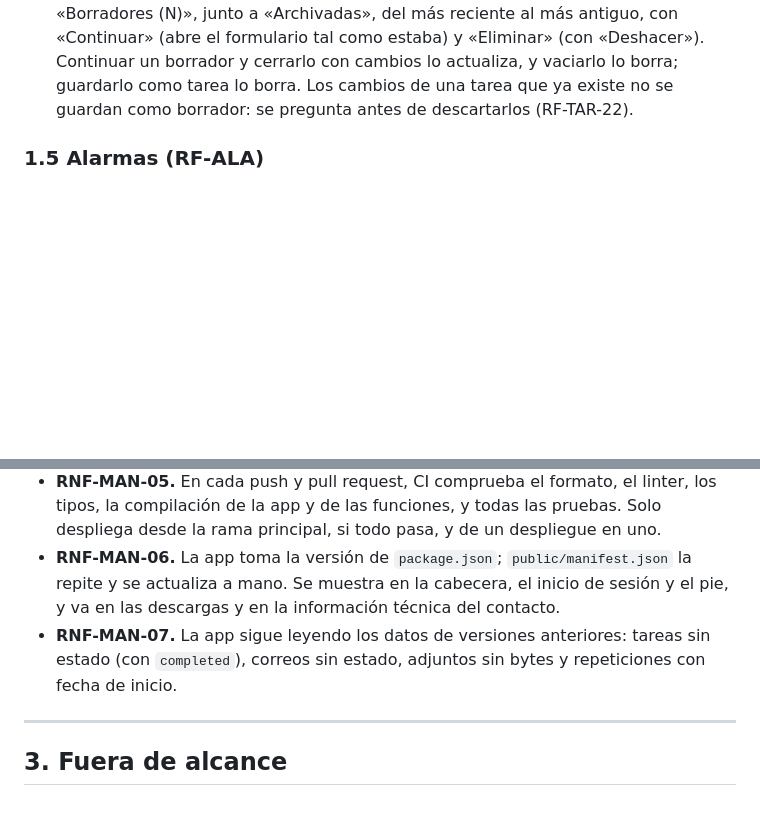
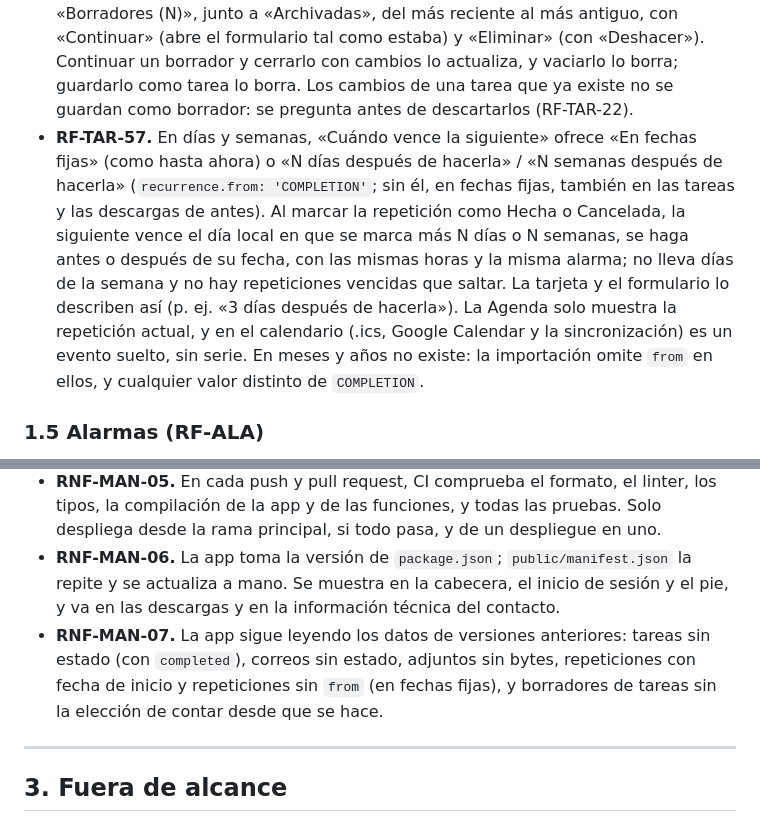
Before and after one commit to OvidiuMM/neuroproductivity-platform, a Markdown page: docs/requisitos.md, 2 parts joined by grey strips. Rendered like a GitHub page; blank space fills up the shorter version.

```diff
--- a/docs/requisitos.md
+++ b/docs/requisitos.md
@@ -158,6 +158,7 @@ Origen: `src/components/TaskList.tsx`, `src/components/TaskCard.tsx`, `src/compo
 - **RF-TAR-54.** El archivo se genera en el navegador y se llama `clar-<tipo>-<nombre>-<fecha>.json`. Incluye la versión de la app y la fecha de la descarga.
 - **RF-TAR-55.** En los navegadores con reconocimiento de voz, el título y las notas del formulario tienen un micrófono para dictar en español: lo dicho se añade a lo escrito, se ve según se reconoce y el dictado termina al callar, al volver a pulsarlo o a los 30 segundos. Si falta el permiso, la conexión o el micrófono, lo dice. El manifiesto ofrece los accesos «Nueva tarea por voz» (`/?nueva=voz`, el formulario con el micrófono del título escuchando) y «Nueva tarea» (`/?nueva=1`); salen al mantener pulsado el icono de la app instalada en Android o con el botón derecho en el ordenador (no en el iPhone). La app los abre cuando no hay otra ventana abierta (la pantalla de inicio, la bienvenida, el recorrido, la importación o las novedades, que esperan a que se cierre el formulario), también sin conexión si el perfil ya está en el dispositivo; si se abre antes otra ventana, el acceso se descarta. Quita el parámetro de la dirección. Hay un solo dictado a la vez, los 30 segundos cuentan desde que el navegador escucha, escribir a mano lo cancela y, si la página se oculta, se para.
 - **RF-TAR-56.** Cerrar el formulario de una tarea nueva con algo escrito (título, descripción, notas, fechas, alarma, estimación, repetición o dependencia) la guarda sola como borrador, sin preguntar, con un aviso y «Deshacer». Los borradores se guardan en la cuenta (se sincronizan y funcionan sin conexión) y salen en «Borradores (N)», junto a «Archivadas», del más reciente al más antiguo, con «Continuar» (abre el formulario tal como estaba) y «Eliminar» (con «Deshacer»). Continuar un borrador y cerrarlo con cambios lo actualiza, y vaciarlo lo borra; guardarlo como tarea lo borra. Los cambios de una tarea que ya existe no se guardan como borrador: se pregunta antes de descartarlos (RF-TAR-22).
+- **RF-TAR-57.** En días y semanas, «Cuándo vence la siguiente» ofrece «En fechas fijas» (como hasta ahora) o «N días después de hacerla» / «N semanas después de hacerla» (`recurrence.from: 'COMPLETION'`; sin él, en fechas fijas, también en las tareas y las descargas de antes). Al marcar la repetición como Hecha o Cancelada, la siguiente vence el día local en que se marca más N días o N semanas, se haga antes o después de su fecha, con las mismas horas y la misma alarma; no lleva días de la semana y no hay repeticiones vencidas que saltar. La tarjeta y el formulario lo describen así (p. ej. «3 días después de hacerla»). La Agenda solo muestra la repetición actual, y en el calendario (.ics, Google Calendar y la sincronización) es un evento suelto, sin serie. En meses y años no existe: la importación omite `from` en ellos, y cualquier valor distinto de `COMPLETION`.
 
 ### 1.5 Alarmas (RF-ALA)
 
@@ -479,7 +480,7 @@ Origen: `package.json`, `tsconfig.json`, `.github/workflows/ci.yml`, `tests/`, `
 - **RNF-MAN-04.** Las pruebas de extremo a extremo (Playwright), un archivo por función de la app, usan los emuladores de Auth, Firestore y Functions con un proyecto de demostración. Antes de todas, un paso de calentamiento (`tests/e2e/warm-up.setup.ts`) carga la app y despierta los emuladores, y en desarrollo Vite busca las dependencias de todo `src` al arrancar, así ninguna prueba paga el arranque en frío.
 - **RNF-MAN-05.** En cada push y pull request, CI comprueba el formato, el linter, los tipos, la compilación de la app y de las funciones, y todas las pruebas. Solo despliega desde la rama principal, si todo pasa, y de un despliegue en uno.
 - **RNF-MAN-06.** La app toma la versión de `package.json`; `public/manifest.json` la repite y se actualiza a mano. Se muestra en la cabecera, el inicio de sesión y el pie, y va en las descargas y en la información técnica del contacto.
-- **RNF-MAN-07.** La app sigue leyendo los datos de versiones anteriores: tareas sin estado (con `completed`), correos sin estado, adjuntos sin bytes y repeticiones con fecha de inicio.
+- **RNF-MAN-07.** La app sigue leyendo los datos de versiones anteriores: tareas sin estado (con `completed`), correos sin estado, adjuntos sin bytes, repeticiones con fecha de inicio y repeticiones sin `from` (en fechas fijas), y borradores de tareas sin la elección de contar desde que se hace.
 
 ---
 
```
Also changed, not shown: other parts of docs/requisitos.md (+5 -5 lines), README.md (+2 -2 lines).
